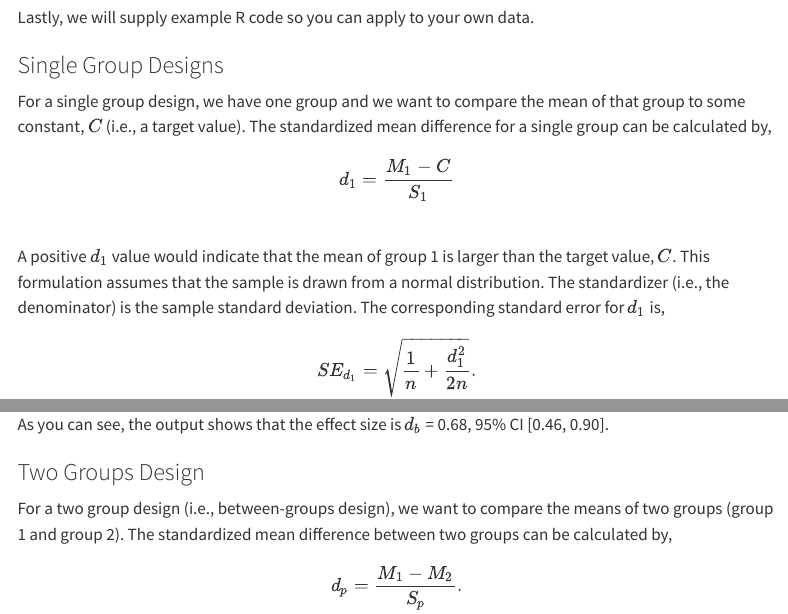
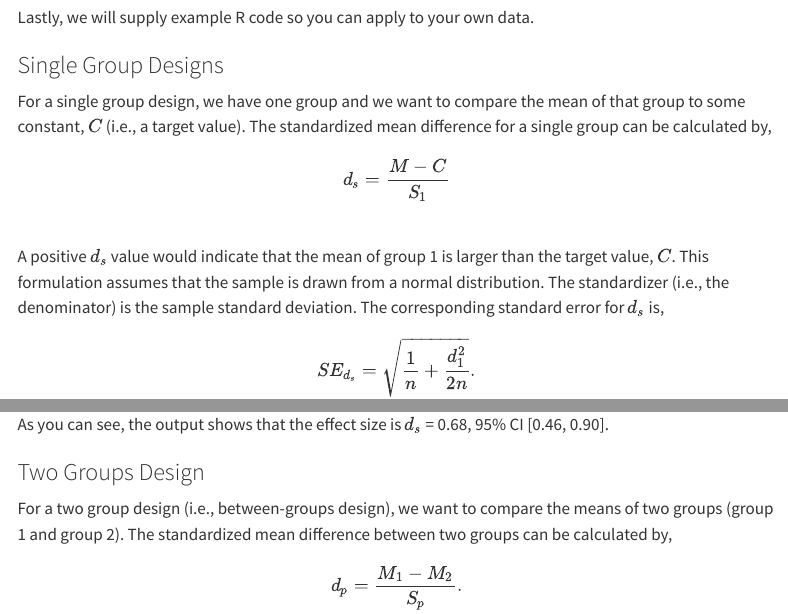
Before and after one commit to arcaldwell49/effect-sizes-and-confidence-intervals-guide, a Quarto document (index.qmd): the page in a window 1100 px wide, from 9450 px down, and a second part further down, joined at a grey line. Rendered offline with R 4.5, knitr and Pandoc in place of Quarto, with nearby package versions; drawn as R Markdown's standard HTML page in place of the format the file asks for; some code elsewhere in the file could not run offline; menus at the side of the page are left out.

Commit message:
udpate again

````diff
--- a/index.qmd
+++ b/index.qmd
@@ -66,7 +66,7 @@ author-note:
     conflict-of-interest: "The author(s) declared no potential conflicts of interests with respect to the authorship and/or publication of this article."
     financial-support: "The author(s) received no financial support for the research and/or authorship of this article."
     gratitude: "Thank you to Bo Ley Cheng, Katy Tam, and Kristy for their contributions to this project"
-    authorship-agreements: ~
+    authorship-agreements: "M.B.J. and Q.-Y.X. are joint first authors. D.J.D., L.R., M.E., and D.C. are joint third authors"
 abstract: "This effect sizes and confidence intervals collaborative guide aims to provide students and early-career researchers with hands-on, step-by-step instructions for calculating effect sizes and confidence intervals for common statistical tests used in psychology, social sciences and behavioral sciences, particularly when original data are not available and when reported information is incomplete. It also introduces general background information on effect sizes and confidence intervals, as well as useful R packages for their calculation. Many of the methods and procedures described in this Guide are based on R or R-based Shiny Apps developed by the science community. We were motivated to focus on R as we aim to maximize the reproducibility of our research outcomes and encourage the most reproducible study planning and data analysis workflow, though we also document other methods whenever possible for the reference of our readers. We regularly update this open educational resource, as packages are updated frequently and new packages are developed from time to time in this rapidly changing Open Scholarship era."
 keywords: [effect size, confidence interval, collaboration, open science, open educational resource]
 # I like using Zotero with BetterBibTeX to output a continuously updated "Better CSL JSON" file. But BibTeX works, too.
@@ -346,12 +346,12 @@ Lastly, we will supply example R code so you can apply to your own data.
 For a single group design, we have one group and we want to compare the mean of that group to some constant, $C$ (i.e., a target value). The standardized mean difference for a single group can be calculated by,
 
 $$
-d_1 = \frac{M_1-C}{S_1}
+d_s = \frac{M-C}{S_1}
 $$
-A positive $d_1$ value would indicate that the mean of group 1 is larger than the target value, $C$. This formulation assumes that the sample is drawn from a normal distribution. The standardizer (i.e., the denominator) is the sample standard deviation. The corresponding standard error for $d_1$ is,
+A positive $d_s$ value would indicate that the mean of group 1 is larger than the target value, $C$. This formulation assumes that the sample is drawn from a normal distribution. The standardizer (i.e., the denominator) is the sample standard deviation. The corresponding standard error for $d_s$ is,
 
 $$
-SE_{d_1} = \sqrt{\frac{1}{n}+\frac{d_1^2}{2n}}.
+SE_{d_s} = \sqrt{\frac{1}{n}+\frac{d_1^2}{2n}}.
 $$
 
 In R, we can use the `d.single.t` function from the `MOTE` package to calculate the single group standardized mean difference.
@@ -380,7 +380,7 @@ rbind(stats$d,
       stats$dhigh)
 
 ```
-As you can see, the output shows that the effect size is $d_b$ = 0.68, 95% CI [0.46, 0.90].
+As you can see, the output shows that the effect size is $d_s$ = 0.68, 95% CI [0.46, 0.90].
 
 ### Two Groups Design
 For a two group design (i.e., between-groups design), we want to compare the means of two groups (group 1 and group 2). The standardized mean difference between two groups can be calculated by,
````
Also changed, not shown: index.html, index.qmd (9 more changed lines), 2 other files.
